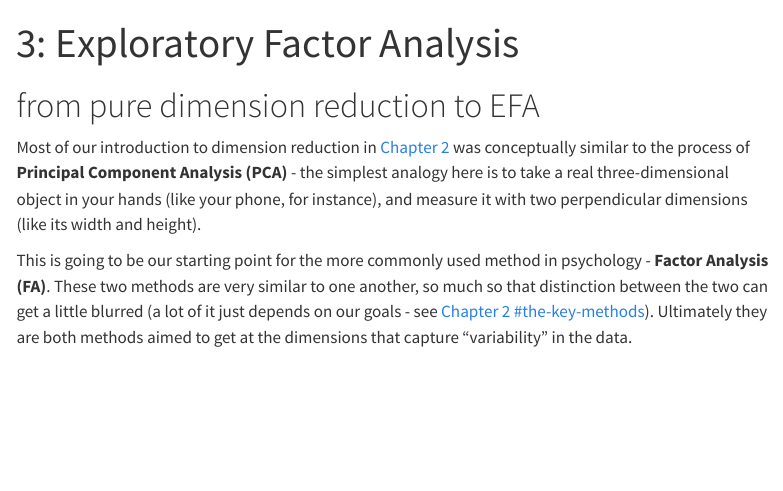
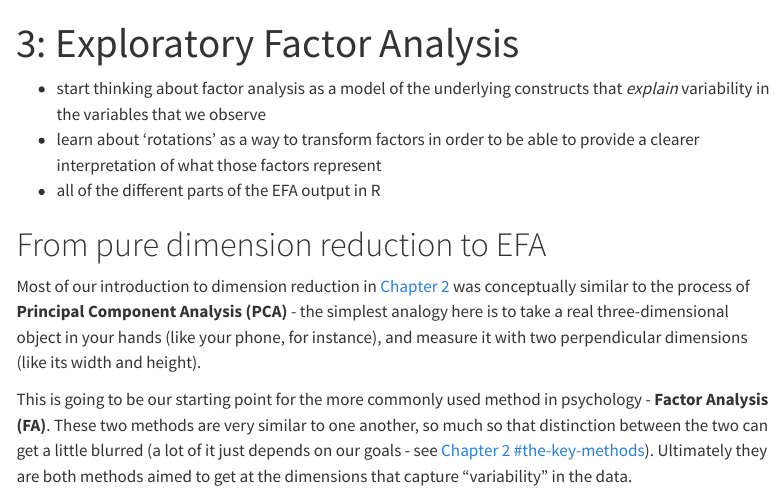
Before and after one commit to uoepsy/lv, a Quarto document (lv_readings/03_efa.qmd): the page in a window 1100 px wide, from its top. Rendered offline with R 4.5, knitr and Pandoc in place of Quarto, with nearby package versions; some code elsewhere in the file could not run offline; menus at the side of the page are left out; long lines of code are wrapped.

Commit message:
missing frame div end

```diff
--- a/lv_readings/03_efa.qmd
+++ b/lv_readings/03_efa.qmd
@@ -29,10 +29,13 @@ library(lme4)
 
 :::lo
 
+- start thinking about factor analysis as a model of the underlying constructs that *explain* variability in the variables that we observe
+- learn about 'rotations' as a way to transform factors in order to be able to provide a clearer interpretation of what those factors represent
+- all of the different parts of the EFA output in R
 
 :::
 
-# from pure dimension reduction to EFA
+# From pure dimension reduction to EFA
 
 Most of our introduction to dimension reduction in [Chapter 2](02_dimension_reduction.html){target="_blank"} was conceptually similar to the process of **Principal Component Analysis (PCA)** - the simplest analogy here is to take a real three-dimensional object in your hands (like your phone, for instance), and measure it with two perpendicular dimensions (like its width and height).
 
```
Also changed, not shown: docs/search.json, lv_readings/03_efa.qmd (1 more changed lines), 62 other files.
